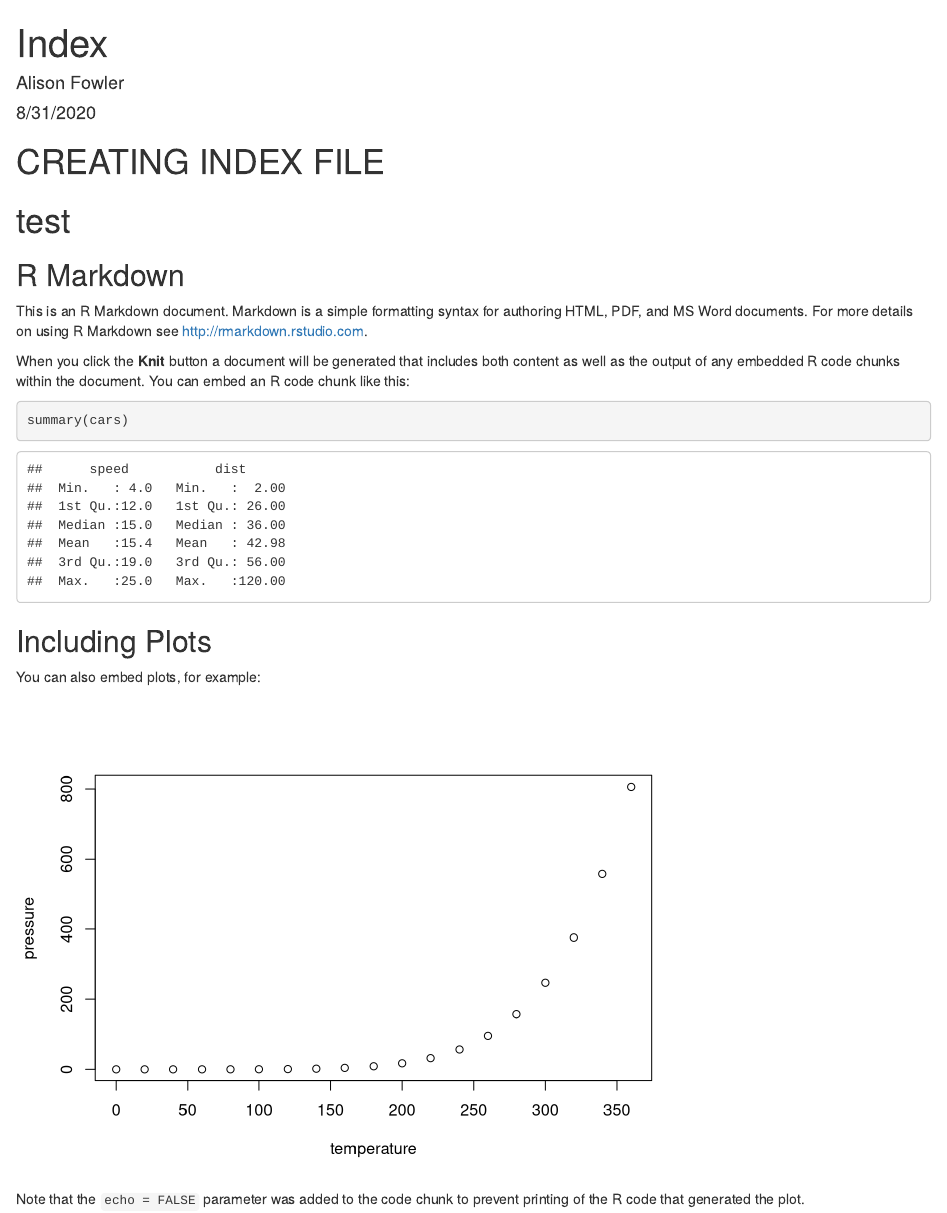
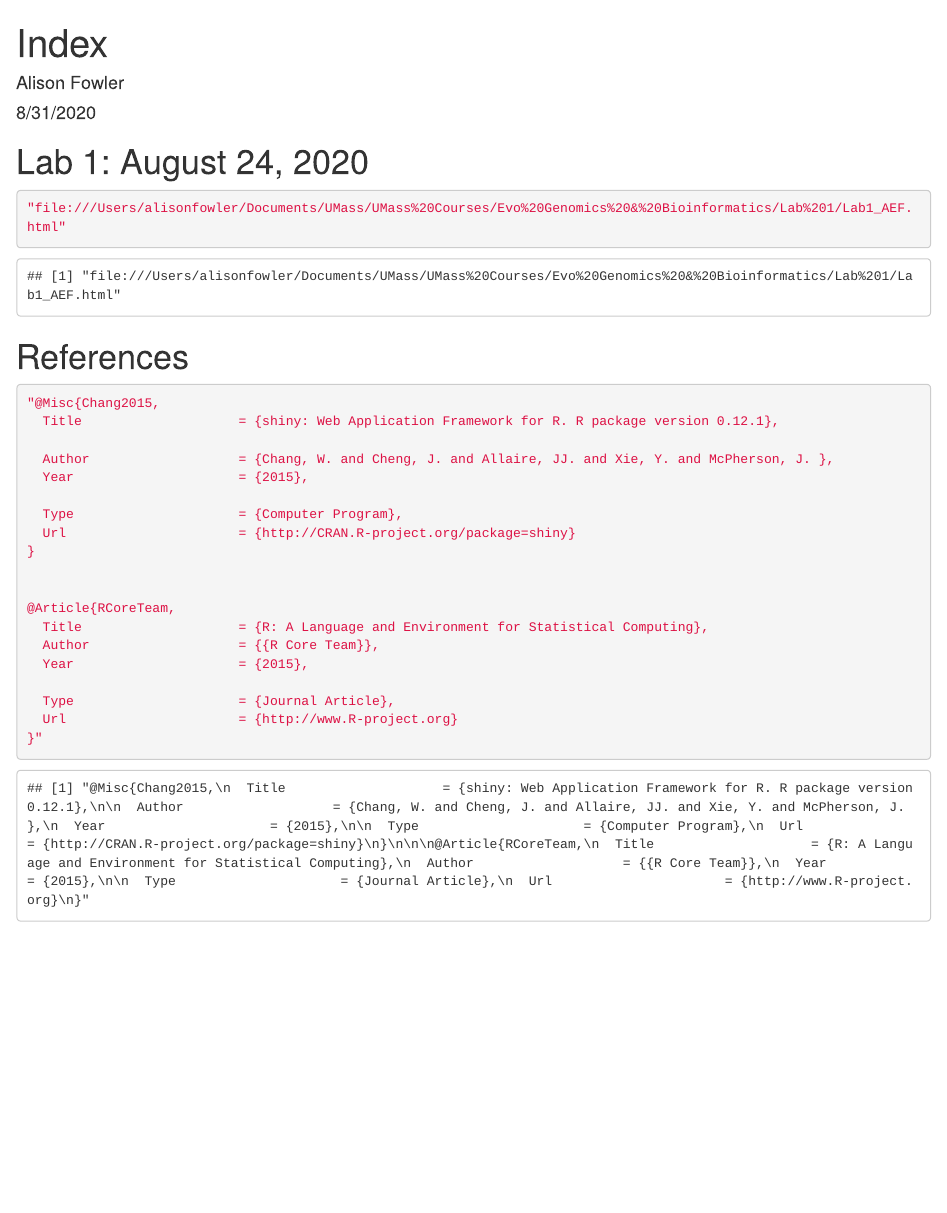
Before and after one commit to aefowler/genomics-course, an R Markdown document (index.Rmd): the page in a window 1100 px wide, from its top. Rendered offline with R 4.5, knitr and Pandoc, with nearby package versions.

Commit message:
updating index page

````diff
--- a/index.Rmd
+++ b/index.Rmd
@@ -9,25 +9,32 @@ output: html_document
 knitr::opts_chunk$set(echo = TRUE)
 ```
 
-# CREATING INDEX FILE
-# test
+# Lab 1: August 24, 2020
 
-## R Markdown
-
-This is an R Markdown document. Markdown is a simple formatting syntax for authoring HTML, PDF, and MS Word documents. For more details on using R Markdown see <http://rmarkdown.rstudio.com>.
-
-When you click the **Knit** button a document will be generated that includes both content as well as the output of any embedded R code chunks within the document. You can embed an R code chunk like this:
-
-```{r cars}
-summary(cars)
+```{r}
+"file:///Users/alisonfowler/Documents/UMass/UMass%20Courses/Evo%20Genomics%20&%20Bioinformatics/Lab%201/Lab1_AEF.html"
 ```
 
-## Including Plots
+# References
 
-You can also embed plots, for example:
+```{r}
+"@Misc{Chang2015,
+  Title                    = {shiny: Web Application Framework for R. R package version 0.12.1},
 
-```{r pressure, echo=FALSE}
-plot(pressure)
+  Author                   = {Chang, W. and Cheng, J. and Allaire, JJ. and Xie, Y. and McPherson, J. },
+  Year                     = {2015},
+
+  Type                     = {Computer Program},
+  Url                      = {http://CRAN.R-project.org/package=shiny}
+}
+
+
+@Article{RCoreTeam,
+  Title                    = {R: A Language and Environment for Statistical Computing},
+  Author                   = {{R Core Team}},
+  Year                     = {2015},
+
+  Type                     = {Journal Article},
+  Url                      = {http://www.R-project.org}
+}"
 ```
-
-Note that the `echo = FALSE` parameter was added to the code chunk to prevent printing of the R code that generated the plot.
````
